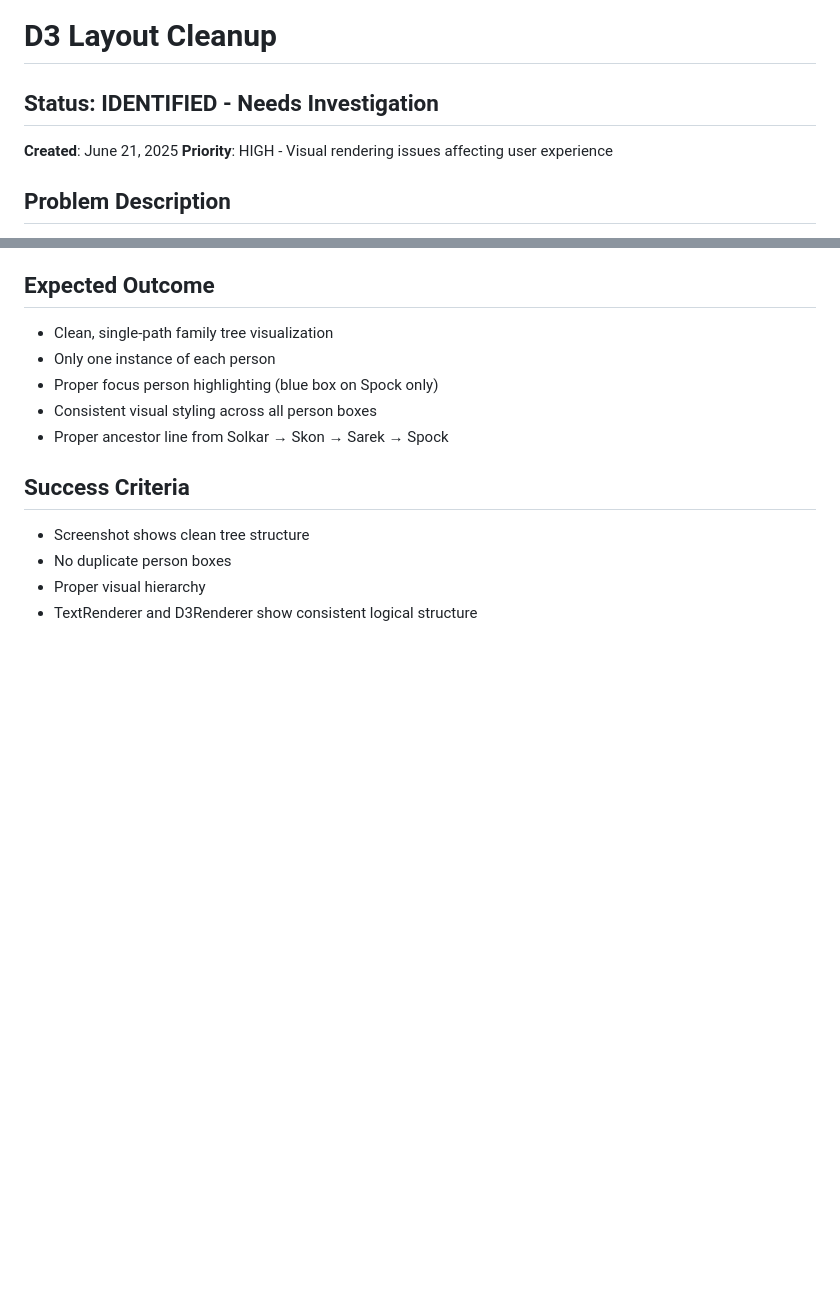
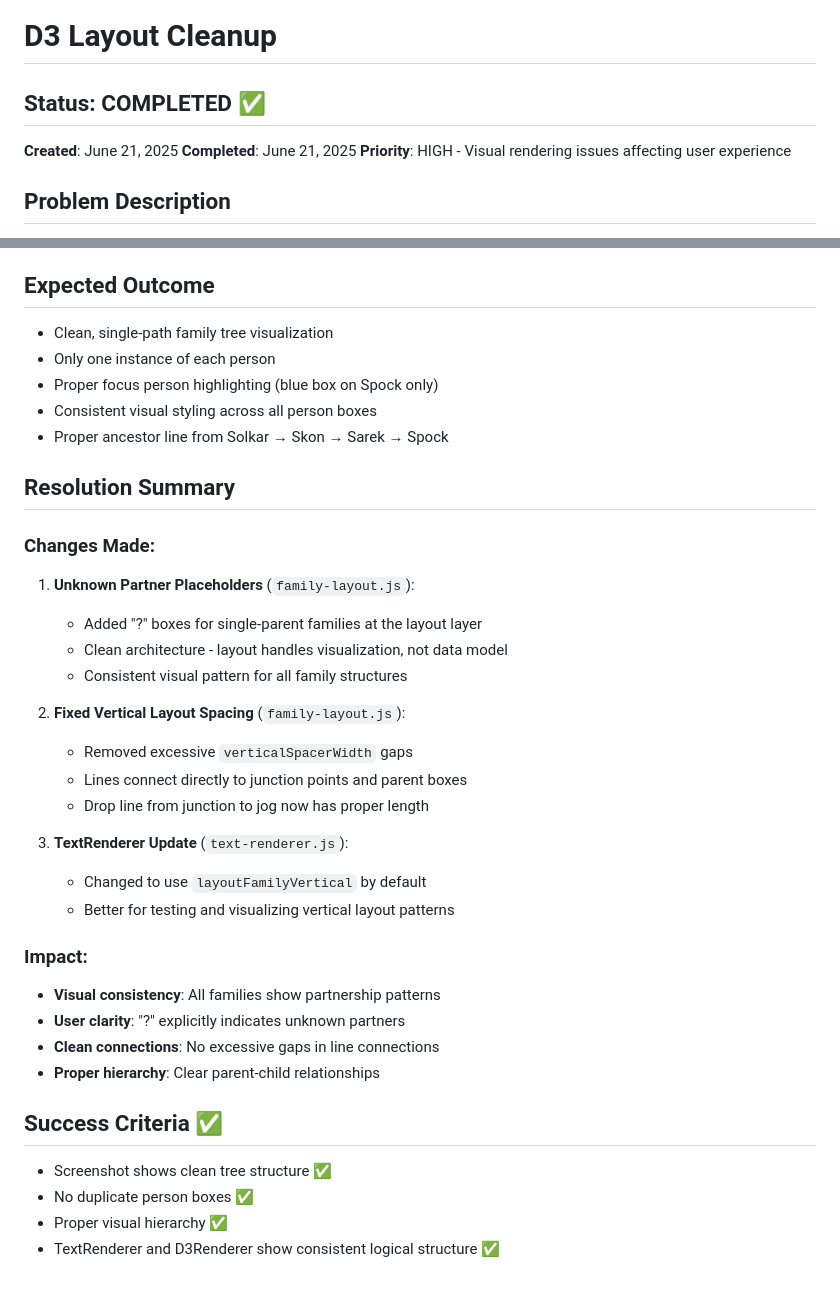
Before and after one commit to nikomatsakis/www.family-tree, a Markdown page: .ongoing/d3-layout-cleanup.md, 2 parts joined by grey strips. Drawn GitHub-style; blank space fills up the shorter version.

Commit message:
layout cleanup ongoing edits

```diff
--- a/.ongoing/d3-layout-cleanup.md
+++ b/.ongoing/d3-layout-cleanup.md
@@ -1,7 +1,8 @@
 # D3 Layout Cleanup
 
-## Status: IDENTIFIED - Needs Investigation
+## Status: COMPLETED ✅
 **Created**: June 21, 2025
+**Completed**: June 21, 2025
 **Priority**: HIGH - Visual rendering issues affecting user experience
 
 ## Problem Description
@@ -67,8 +68,31 @@ Single parent families should show:
 - Consistent visual styling across all person boxes
 - Proper ancestor line from Solkar → Skon → Sarek → Spock
 
-## Success Criteria
-- Screenshot shows clean tree structure
-- No duplicate person boxes
-- Proper visual hierarchy
-- TextRenderer and D3Renderer show consistent logical structure
+## Resolution Summary
+
+### Changes Made:
+1. **Unknown Partner Placeholders** (`family-layout.js`):
+   - Added "?" boxes for single-parent families at the layout layer
+   - Clean architecture - layout handles visualization, not data model
+   - Consistent visual pattern for all family structures
+
+2. **Fixed Vertical Layout Spacing** (`family-layout.js`):
+   - Removed excessive `verticalSpacerWidth` gaps
+   - Lines connect directly to junction points and parent boxes
+   - Drop line from junction to jog now has proper length
+
+3. **TextRenderer Update** (`text-renderer.js`):
+   - Changed to use `layoutFamilyVertical` by default
+   - Better for testing and visualizing vertical layout patterns
+
+### Impact:
+- **Visual consistency**: All families show partnership patterns
+- **User clarity**: "?" explicitly indicates unknown partners
+- **Clean connections**: No excessive gaps in line connections
+- **Proper hierarchy**: Clear parent-child relationships
+
+## Success Criteria ✅
+- Screenshot shows clean tree structure ✅
+- No duplicate person boxes ✅
+- Proper visual hierarchy ✅
+- TextRenderer and D3Renderer show consistent logical structure ✅
```
